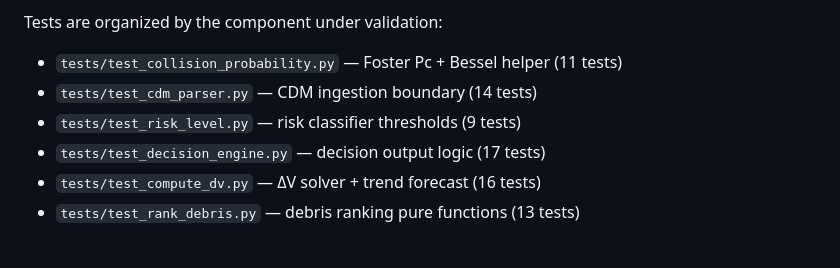
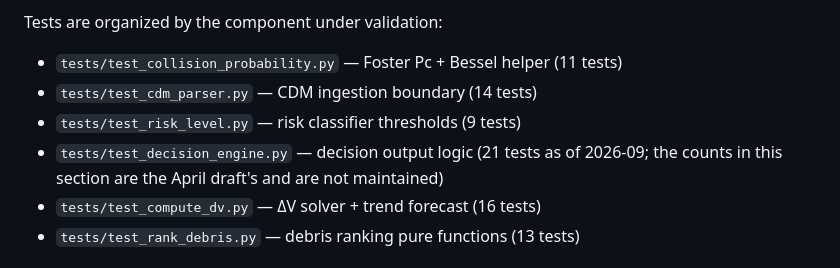
Before and after one commit to casplatform/cas-platform, a Markdown page: docs/validation/VALIDATION_REPORT.md, the part around the change. GitHub-like rendering.

```diff
--- a/docs/validation/VALIDATION_REPORT.md
+++ b/docs/validation/VALIDATION_REPORT.md
@@ -78,7 +78,7 @@ Tests are organized by the component under validation:
 - `tests/test_collision_probability.py` — Foster Pc + Bessel helper (11 tests)
 - `tests/test_cdm_parser.py` — CDM ingestion boundary (14 tests)
 - `tests/test_risk_level.py` — risk classifier thresholds (9 tests)
-- `tests/test_decision_engine.py` — decision output logic (17 tests)
+- `tests/test_decision_engine.py` — decision output logic (21 tests as of 2026-09; the counts in this section are the April draft's and are not maintained)
 - `tests/test_compute_dv.py` — ΔV solver + trend forecast (16 tests)
 - `tests/test_rank_debris.py` — debris ranking pure functions (13 tests)
 
```
Also changed, not shown: README.md (+10 -3 lines), docs/validation/README.md (+1 -1 lines).
